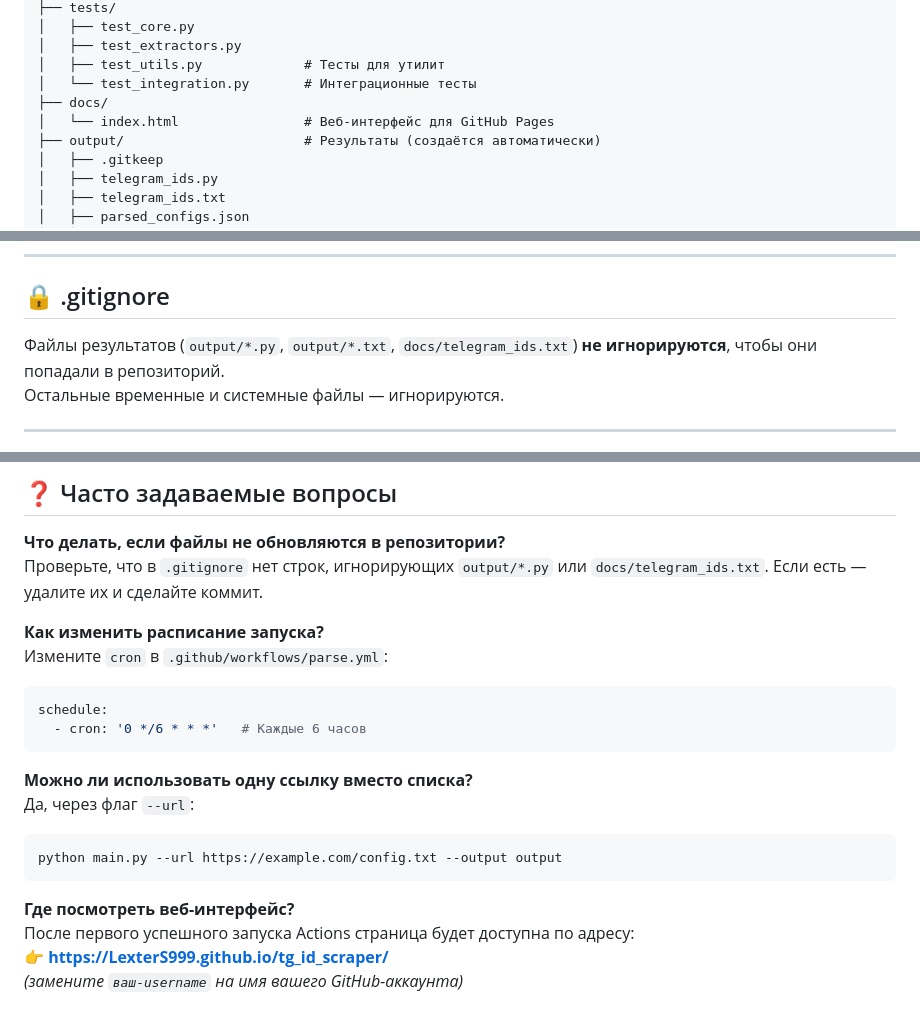
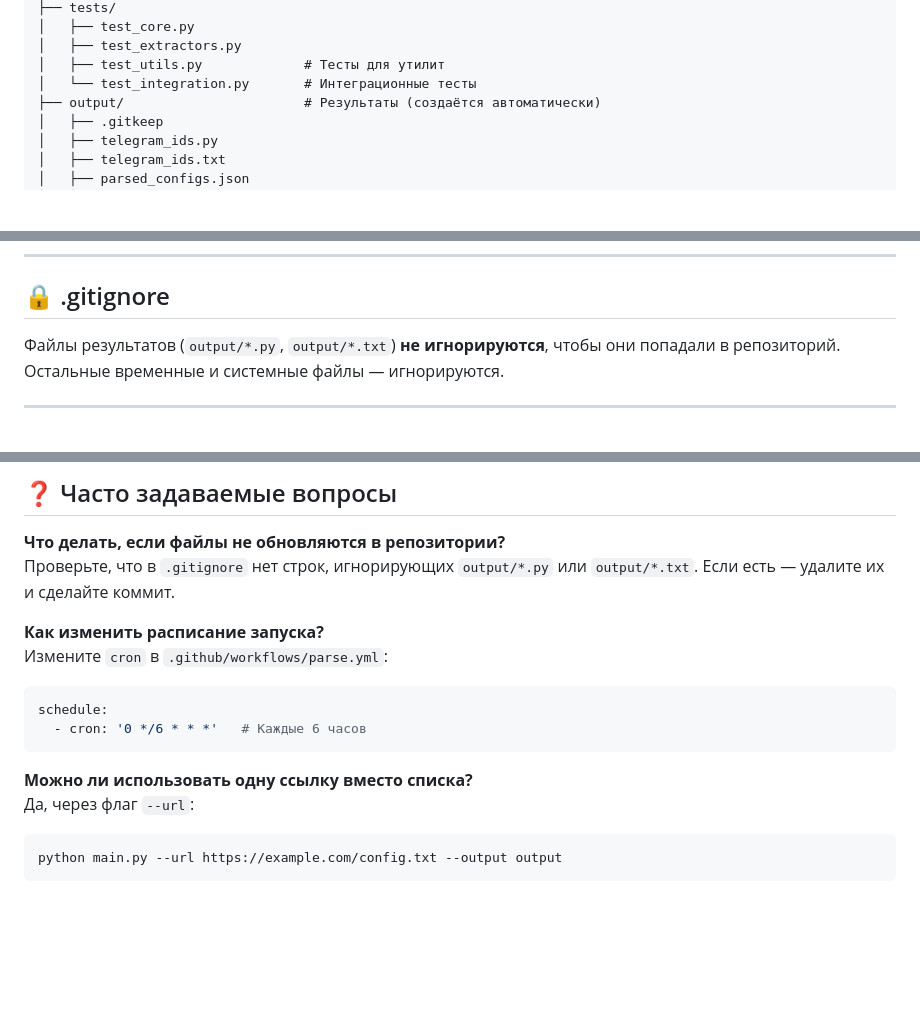
Before and after one commit to LexterS999/tg_id_scraper, a Markdown page: README.md, 3 parts joined by grey strips. Drawn GitHub-style; blank space fills up the shorter version.

````diff
--- a/README.md
+++ b/README.md
@@ -197,8 +172,6 @@ tg_id_scraper/
 │   ├── test_extractors.py
 │   ├── test_utils.py             # Тесты для утилит
 │   └── test_integration.py       # Интеграционные тесты
-├── docs/
-│   └── index.html                # Веб-интерфейс для GitHub Pages
 ├── output/                       # Результаты (создаётся автоматически)
 │   ├── .gitkeep
 │   ├── telegram_ids.py
@@ -256,7 +229,7 @@ pytest tests/
 
 ## 🔒 .gitignore
 
-Файлы результатов (`output/*.py`, `output/*.txt`, `docs/telegram_ids.txt`) **не игнорируются**, чтобы они попадали в репозиторий.
+Файлы результатов (`output/*.py`, `output/*.txt`) **не игнорируются**, чтобы они попадали в репозиторий.
 Остальные временные и системные файлы — игнорируются.
 
 ---
@@ -279,7 +252,7 @@ MIT. Подробнее в файле `LICENSE`.
 ## ❓ Часто задаваемые вопросы
 
 **Что делать, если файлы не обновляются в репозитории?**
-Проверьте, что в `.gitignore` нет строк, игнорирующих `output/*.py` или `docs/telegram_ids.txt`. Если есть — удалите их и сделайте коммит.
+Проверьте, что в `.gitignore` нет строк, игнорирующих `output/*.py` или `output/*.txt`. Если есть — удалите их и сделайте коммит.
 
 **Как изменить расписание запуска?**
 Измените `cron` в `.github/workflows/parse.yml`:
@@ -293,8 +266,3 @@ schedule:
 ```bash
 python main.py --url https://example.com/config.txt --output output
 ```
-
-**Где посмотреть веб-интерфейс?**
-После первого успешного запуска Actions страница будет доступна по адресу:
-👉 [**https://LexterS999.github.io/tg_id_scraper/**](https://LexterS999.github.io/tg_id_scraper/)
-*(замените `ваш-username` на имя вашего GitHub-аккаунта)*
````
Also changed, not shown: other parts of README.md (+4 -29 lines).
